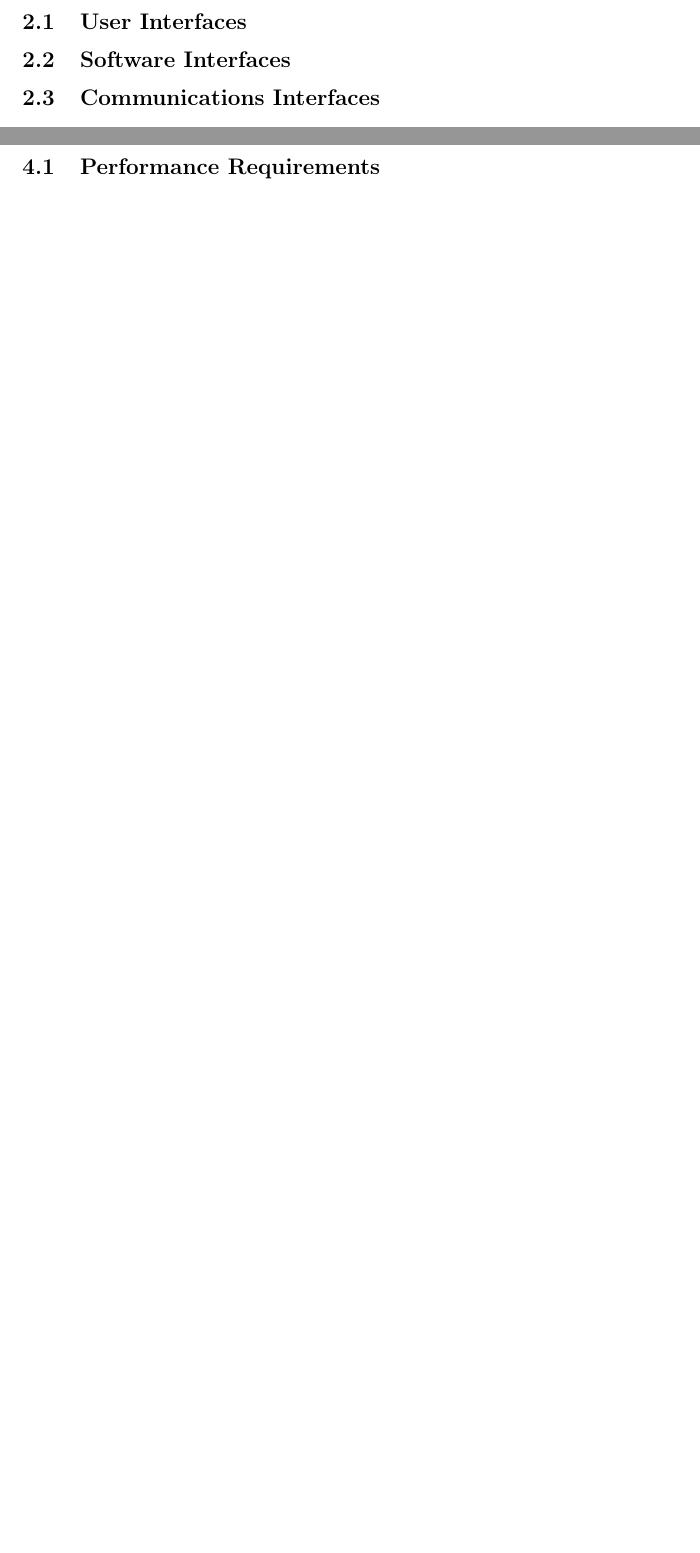
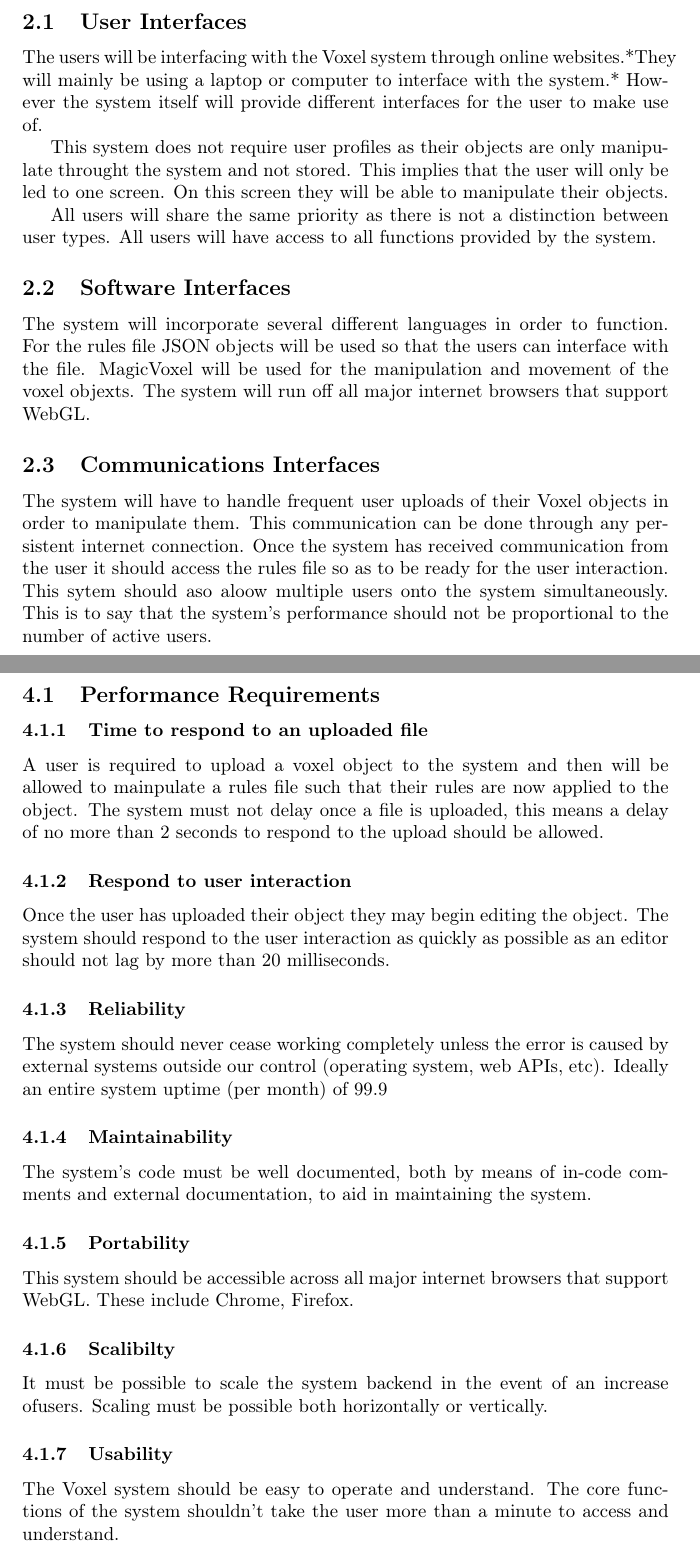
Before and after one commit to Idrian/Absolute-0-, a LaTeX document (Documents/Requirements Specification/requirementsspecification.tex): two parts of pages 5 and 7 of 7 before the commit and two parts of pages 5 and 7 of 8 after it, joined at a grey line, cut so that both start at the same text, the shorter picture padded with empty space. Compiled offline with pdfLaTeX.

Commit message:
Update requirementsspecification.tex

```diff
--- a/Documents/Requirements Specification/requirementsspecification.tex
+++ b/Documents/Requirements Specification/requirementsspecification.tex
@@ -83,10 +83,27 @@
 	\section{External Interface Requirements}
 
 		\subsection{User Interfaces}
+		The users will be interfacing with the Voxel system through online websites.*They will mainly be using a laptop or
+		computer to interface with the system.* However the system itself will provide different interfaces for the user to make
+		use of.
+
+		This system does not require user profiles as their objects are only manipulate throught the system and not stored. This
+		implies that the user will only be led to one screen. On this screen they will be able to manipulate their objects.
+
+		All users will share the same priority as there is not a distinction between user types. All users will have access to
+		all functions provided by the system.
 
 		\subsection{Software Interfaces}
+		The system will incorporate several different languages in order to function. For the rules file JSON objects will be
+		used so that the users can interface with the file. MagicVoxel will be used for the manipulation and movement of the
+		voxel objexts. The system will run off all major internet browsers that support WebGL.
 
 		\subsection{Communications Interfaces}
+		The system will have to handle frequent user uploads of their Voxel objects in order to manipulate them. This
+		communication can be done through any persistent internet connection. Once the system has received communication from
+		the user it should access the rules file so as to be ready for the user interaction. This sytem should aso aloow
+		multiple users onto the system simultaneously. This is to say that the system's performance should not be proportional
+		to the number of active users.
 
 	\pagebreak
 
@@ -105,5 +122,33 @@
 	\section{Other Nonfunctional Requirements}
 
 		\subsection{Performance Requirements}
+		\subsubsection {Time to respond to an uploaded file}
+		A user is required to upload a voxel object to the system and then will be allowed to mainpulate a rules file such that
+		their rules are now applied to the object. The system must not delay once a file is uploaded, this means a delay of no
+		more than 2 seconds to respond to the upload should be allowed.
+
+		\subsubsection{Respond to user interaction}
+		Once the user has uploaded their object they may begin editing the object. The system should respond to the user
+		interaction as quickly as possible as an editor should not lag by more than 20 milliseconds.
+
+		\subsubsection{Reliability}
+		The system should never cease working completely unless the error is caused
+		by external systems outside our control (operating system, web APIs, etc).
+		Ideally an entire system uptime (per month) of 99.9% must be reached.
+
+		\subsubsection{Maintainability}
+		The system’s code must be well documented, both by means of in-code comments and external documentation, to aid in
+		maintaining the system.
+
+		\subsubsection{Portability}
+		This system should be accessible across all major internet browsers that support WebGL. These include Chrome, Firefox.
+
+		\subsubsection{Scalibilty}
+		It must be possible to scale the system backend in the event of an increase ofusers. Scaling must be possible both
+		horizontally or vertically.
+
+		\subsubsection{Usability}
+		The Voxel system should be easy to operate and understand. The core functions of the system shouldn't take the user more
+		than a minute to access and understand.
 
 		\subsection{Security Requirements}
```
Also changed, not shown: Documents/Requirements Specification/requirementsspecification.tex (4 more changed lines).
